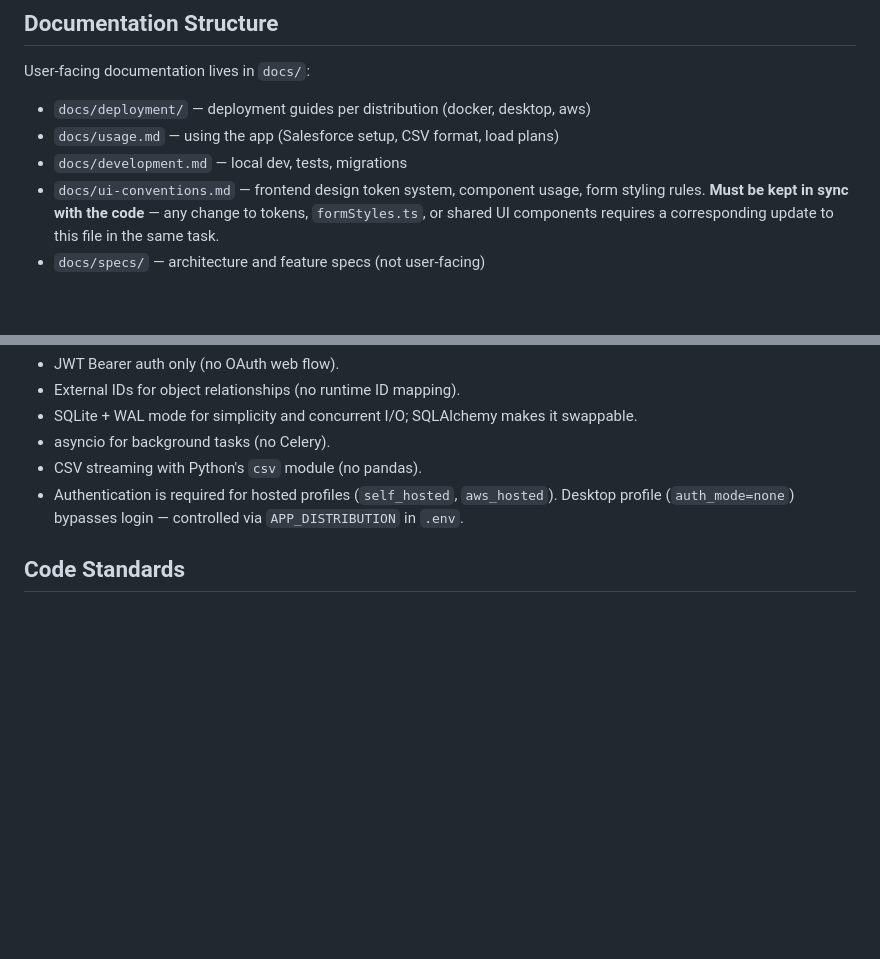
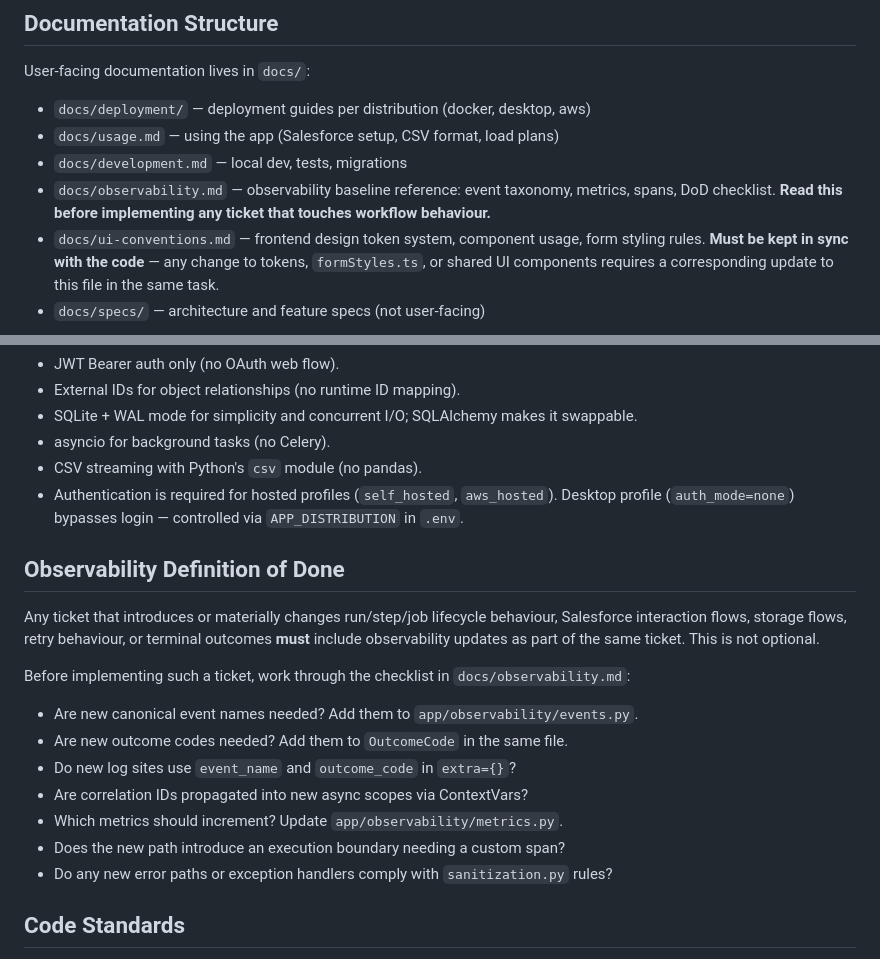
Before and after one commit to eelywasa/sf-bulk-loader, a Markdown page: CLAUDE.md, 2 parts joined by grey strips. GitHub-like rendering; blank space fills up the shorter version.

```diff
--- a/CLAUDE.md
+++ b/CLAUDE.md
@@ -36,6 +36,7 @@ User-facing documentation lives in `docs/`:
 - `docs/deployment/` — deployment guides per distribution (docker, desktop, aws)
 - `docs/usage.md` — using the app (Salesforce setup, CSV format, load plans)
 - `docs/development.md` — local dev, tests, migrations
+- `docs/observability.md` — observability baseline reference: event taxonomy, metrics, spans, DoD checklist. **Read this before implementing any ticket that touches workflow behaviour.**
 - `docs/ui-conventions.md` — frontend design token system, component usage, form styling rules. **Must be kept in sync with the code** — any change to tokens, `formStyles.ts`, or shared UI components requires a corresponding update to this file in the same task.
 - `docs/specs/` — architecture and feature specs (not user-facing)
 
@@ -159,6 +160,21 @@ Connection → LoadPlan → LoadStep → JobRecord
 - CSV streaming with Python's `csv` module (no pandas).
 - Authentication is required for hosted profiles (`self_hosted`, `aws_hosted`). Desktop profile (`auth_mode=none`) bypasses login — controlled via `APP_DISTRIBUTION` in `.env`.
 
+## Observability Definition of Done
+
+Any ticket that introduces or materially changes run/step/job lifecycle behaviour,
+Salesforce interaction flows, storage flows, retry behaviour, or terminal outcomes
+**must** include observability updates as part of the same ticket. This is not optional.
+
+Before implementing such a ticket, work through the checklist in `docs/observability.md`:
+- Are new canonical event names needed? Add them to `app/observability/events.py`.
+- Are new outcome codes needed? Add them to `OutcomeCode` in the same file.
+- Do new log sites use `event_name` and `outcome_code` in `extra={}`?
+- Are correlation IDs propagated into new async scopes via ContextVars?
+- Which metrics should increment? Update `app/observability/metrics.py`.
+- Does the new path introduce an execution boundary needing a custom span?
+- Do any new error paths or exception handlers comply with `sanitization.py` rules?
+
 ## Code Standards
 - Python: async/await throughout, type hints on all function signatures, Pydantic schemas, SQLAlchemy 2.0 `mapped_column` style.
 - Frontend: functional components with hooks, Tailwind for styling (no separate CSS files).
```
Also changed, not shown: docs/development.md (+4 -0 lines), docs/observability.md (added, +278 -0 lines).
